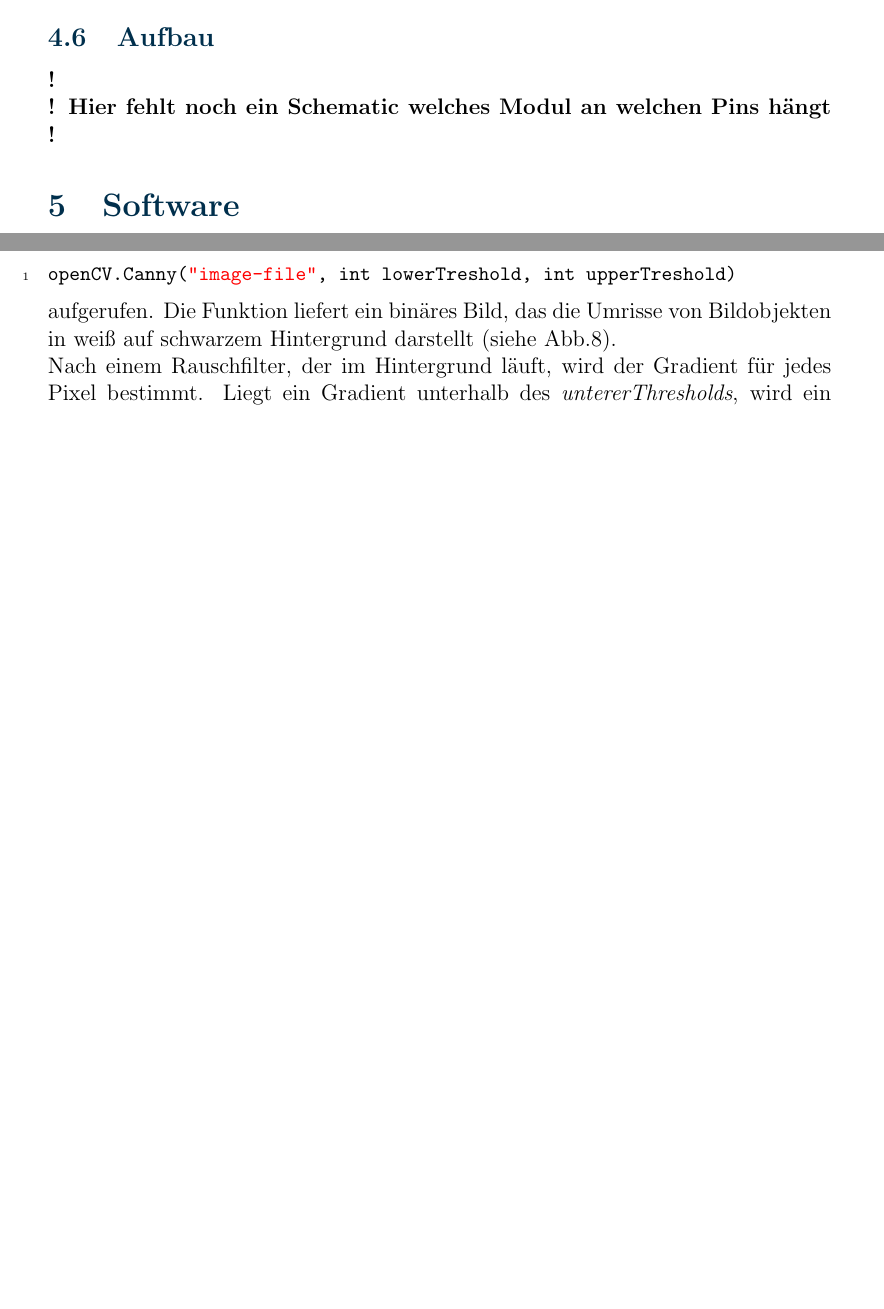
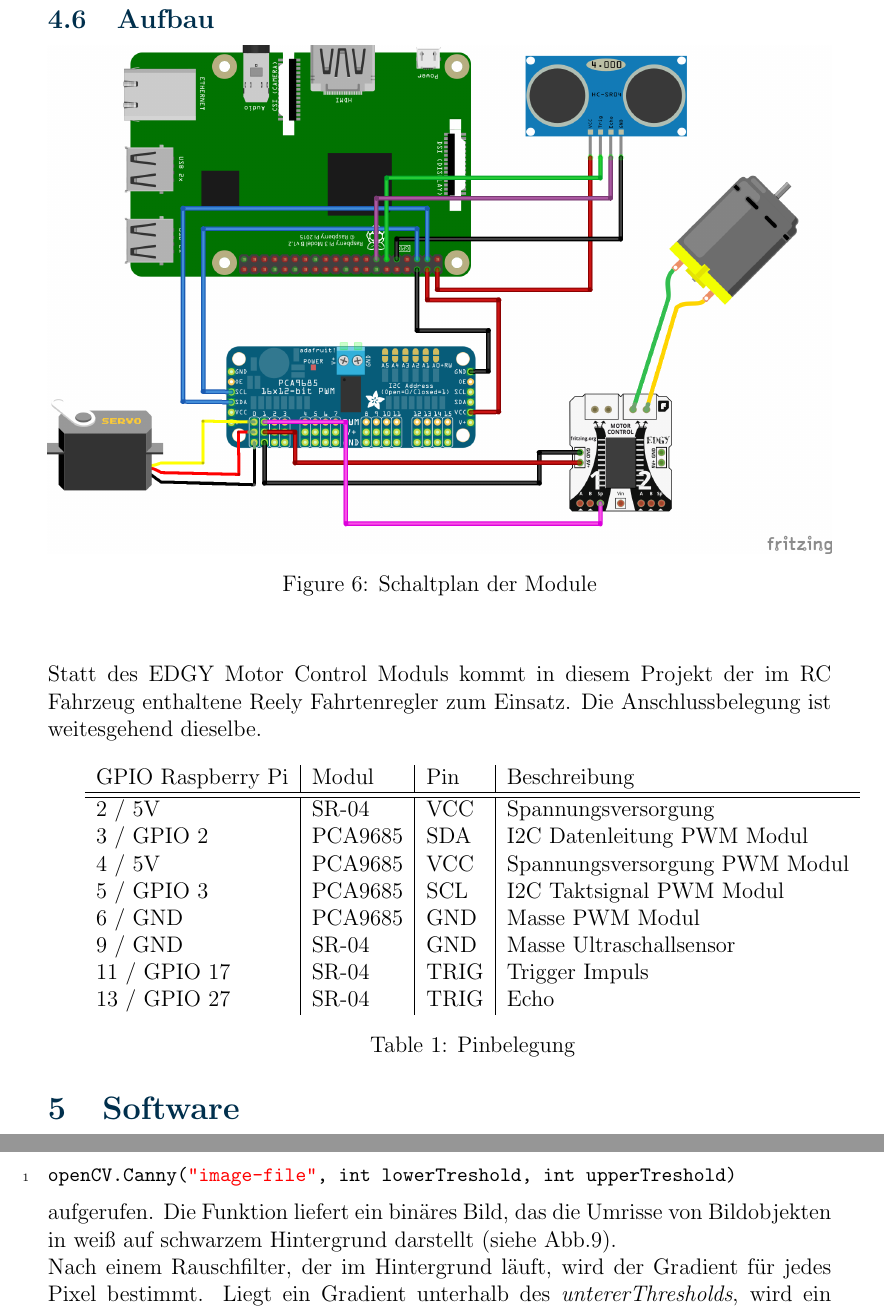
Before and after one commit to hubifab/hawey, a LaTeX document (documentation/documentation.tex, which reads documentation/hardware.tex): two parts of pages 9 and 14 of 23 before the commit and two parts of pages 10 and 15 of 24 after it, joined at a grey line, cut so that both start at the same text, the shorter picture padded with empty space. Compiled offline with pdfLaTeX.

Commit message:
Added schematics and pinout table.

```diff
--- a/documentation/hardware.tex
+++ b/documentation/hardware.tex
@@ -119,4 +119,42 @@
     \vspace{1cm}
 
   \subsection{Aufbau}
-  \textbf{!\\! Hier fehlt noch ein Schematic welches Modul an welchen Pins hängt !}
+    % image of the exact setup
+    \begin{minipage}{\columnwidth}
+      \makeatletter
+      \def\@captype{figure}
+      \makeatother
+      \centering
+      \includegraphics[width=1\linewidth]{images/hw_schematics.png}
+      \caption{Schaltplan der Module}
+      \label{fig:img-hw-06}
+    \end{minipage}
+    \vspace{1cm}
+
+    \noindent
+    Statt des EDGY Motor Control Moduls kommt in diesem Projekt der im RC
+    Fahrzeug enthaltene Reely Fahrtenregler zum Einsatz. Die Anschlussbelegung
+    ist weitesgehend dieselbe. \\
+
+    \begin{minipage}{\columnwidth}
+      \makeatletter
+      \def\@captype{table}
+      \makeatother
+      \centering
+      %\rowcolors{1}{grey}{white}
+      \begin{tabular}{l | l | l | l}
+      % \multicolumn{2}{|c}{Frame \#} & \multicolumn{4}{|c}{LCD 0/3} &
+      GPIO Raspberry Pi & Modul & Pin & Beschreibung \\ \hline \hline
+      2 / 5V & SR-04 & VCC & Spannungsversorgung \\
+      3 / GPIO 2 & PCA9685 & SDA & I2C Datenleitung PWM Modul \\
+      4 / 5V & PCA9685 & VCC & Spannungsversorgung PWM Modul \\
+      5 / GPIO 3 & PCA9685 & SCL & I2C Taktsignal PWM Modul \\
+      6 / GND & PCA9685 & GND & Masse PWM Modul \\
+      9 / GND & SR-04 & GND & Masse Ultraschallsensor \\
+      11 / GPIO 17 & SR-04 & TRIG & Trigger Impuls \\
+      13 / GPIO 27 & SR-04 & TRIG & Echo \\
+
+      \end{tabular}
+      \caption{Pinbelegung}
+      \label{tab:hw-01}
+    \end{minipage}
```
Also changed, not shown: documentation/images/hw_schematics.png (added), 3 other files.
